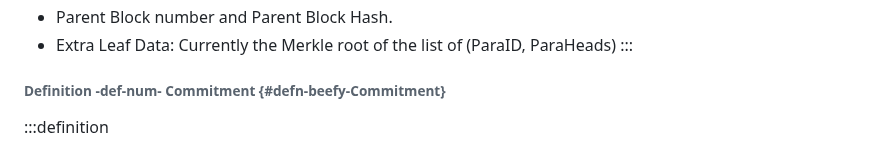
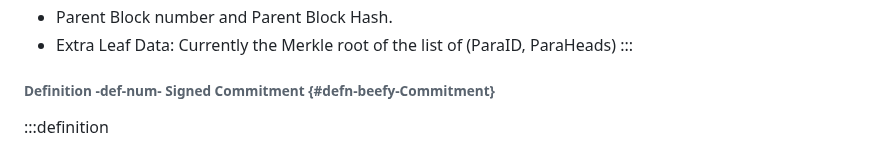
Before and after one commit to w3f/polkadot-spec, a Markdown page: docs/sect-finality.md, the part around the change. Rendered like a GitHub page.

Commit message:
tuned; renamed definition header from  commitment -> signed commitment

```diff
--- a/docs/sect-finality.md
+++ b/docs/sect-finality.md
@@ -612,7 +612,7 @@ Here are the basic operations we should be able to perform on the MMR:
 :::
 
 
-###### Definition -def-num- Commitment {#defn-beefy-Commitment}
+###### Definition -def-num- Signed Commitment {#defn-beefy-Commitment}
 :::definition
 
 **Signed Commitment:**
```
